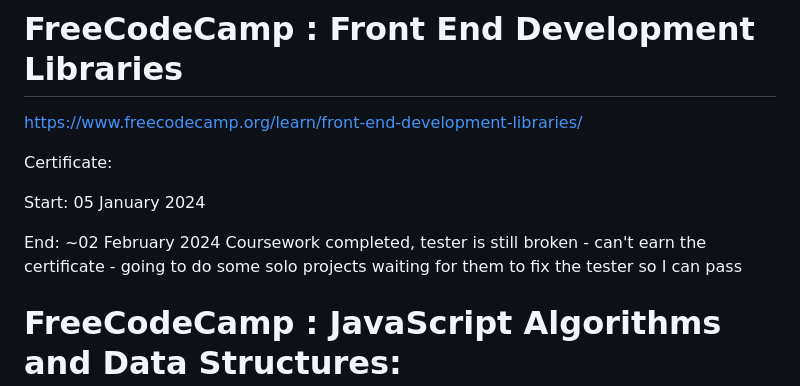
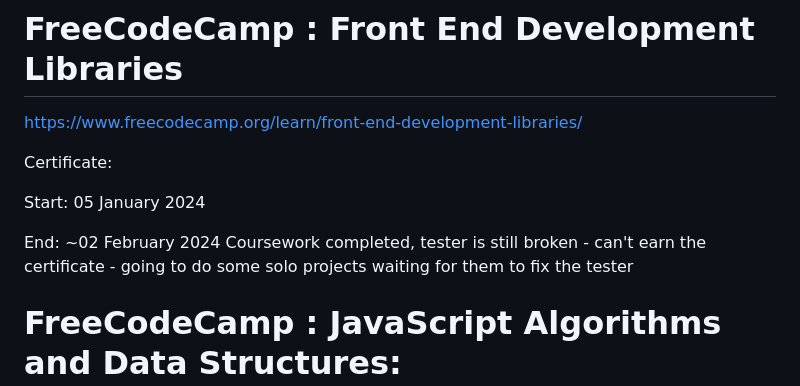
Before and after one commit to evilusean/CourseraGoogleFCC, a Markdown page: README.md, the part around the change. Drawn GitHub-style.

```diff
--- a/README.md
+++ b/README.md
@@ -7,7 +7,7 @@ Certificate:
 Start: 05 January 2024
 
 End: ~02 February 2024</br>
-Coursework completed, tester is still broken - can't earn the certificate - going to do some solo projects waiting for them to fix the tester so I can pass
+Coursework completed, tester is still broken - can't earn the certificate - going to do some solo projects waiting for them to fix the tester
 
 # FreeCodeCamp : JavaScript Algorithms and Data Structures:
 
```
